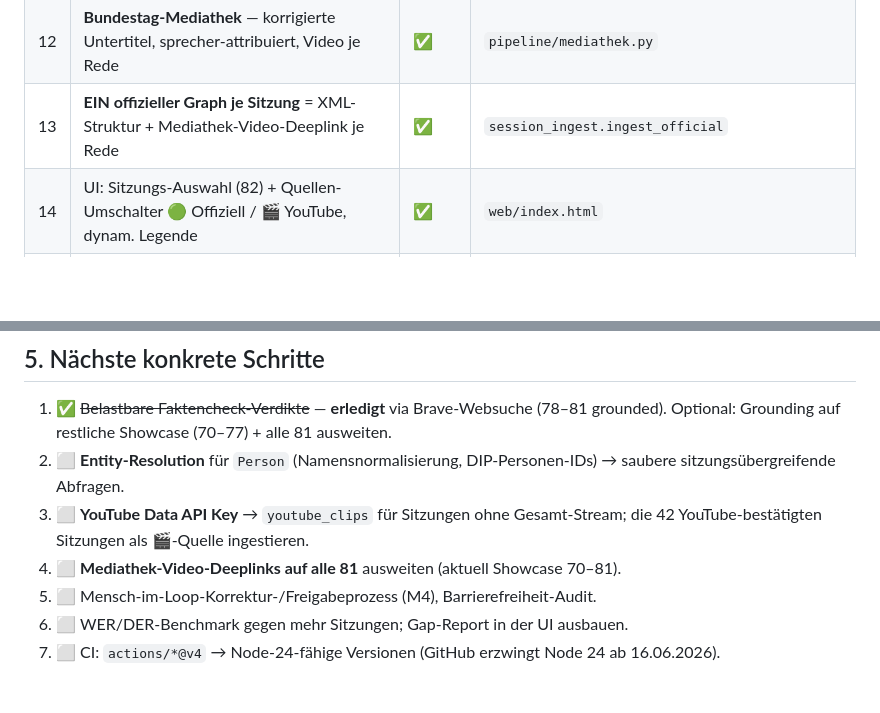
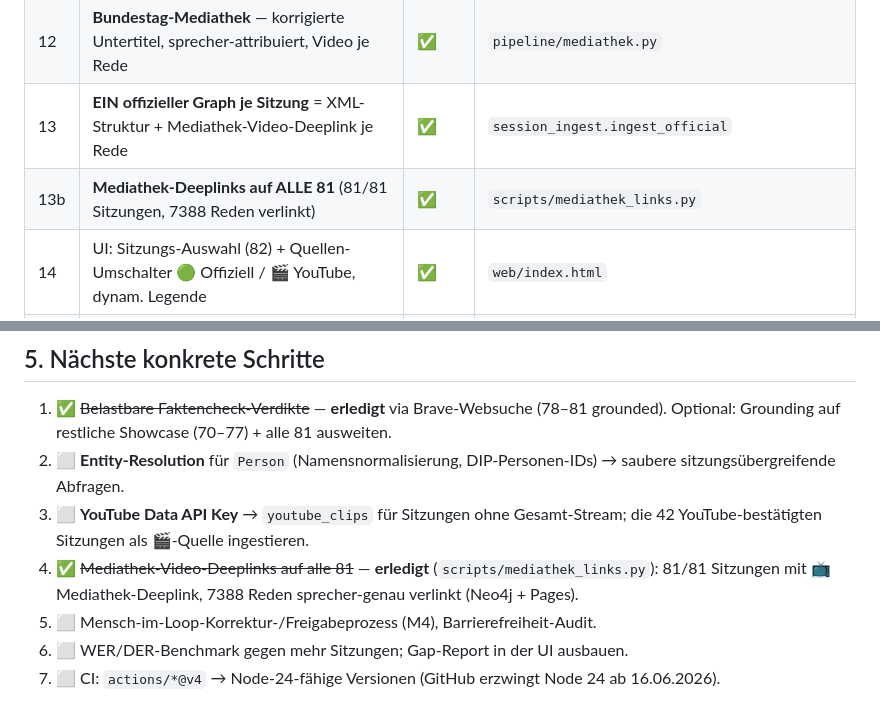
Before and after one commit to ma3u/hackathon-spark, a Markdown page: docs/challenge-plan.md, 2 parts joined by grey strips. Rendered like a GitHub page; blank space fills up the shorter version.

Commit message:
docs: Mediathek-Deeplinks auf alle 81 erledigt (Tracker #13b, Schritt 4)
Co-Authored-By: Claude Opus 4.8 (1M context) <noreply@anthropic.com>

```diff
--- a/docs/challenge-plan.md
+++ b/docs/challenge-plan.md
@@ -34,6 +34,7 @@ Aus echten öffentlichen Bundestagssitzungen entsteht **automatisch**:
 | 11 | **YouTube-Gesamtmitschnitte** (Streams 79/81), Zeit-Deeplinks | ✅ | `--youtube`, `pipeline/subtitles.py` |
 | 12 | **Bundestag-Mediathek** — korrigierte Untertitel, sprecher-attribuiert, Video je Rede | ✅ | `pipeline/mediathek.py` |
 | 13 | **EIN offizieller Graph je Sitzung** = XML-Struktur + Mediathek-Video-Deeplink je Rede | ✅ | `session_ingest.ingest_official` |
+| 13b | **Mediathek-Deeplinks auf ALLE 81** (81/81 Sitzungen, 7388 Reden verlinkt) | ✅ | `scripts/mediathek_links.py` |
 | 14 | UI: Sitzungs-Auswahl (82) + Quellen-Umschalter 🟢 Offiziell / 🎬 YouTube, dynam. Legende | ✅ | `web/index.html` |
 | 15 | **Faktencheck mit variierten Verdikten** (In-Kontext-LLM-Extraktion) | ✅ | `session_ingest.llm_factcheck_official` |
 | 16 | Faktencheck-**Retrieval** (Brave-Websuche + DIP-API + Wikipedia) → Verdikt mit echter Quelle | ✅ | `factcheck.factcheck_with_retrieval` (`--retrieval`) — 78–81 grounded, echte Quellen |
@@ -80,7 +81,8 @@ Aus echten öffentlichen Bundestagssitzungen entsteht **automatisch**:
    saubere sitzungsübergreifende Abfragen.
 3. ⬜ **YouTube Data API Key** → `youtube_clips` für Sitzungen ohne Gesamt-Stream;
    die 42 YouTube-bestätigten Sitzungen als 🎬-Quelle ingestieren.
-4. ⬜ **Mediathek-Video-Deeplinks auf alle 81** ausweiten (aktuell Showcase 70–81).
+4. ✅ ~~Mediathek-Video-Deeplinks auf alle 81~~ — **erledigt** (`scripts/mediathek_links.py`):
+   81/81 Sitzungen mit 📺 Mediathek-Deeplink, 7388 Reden sprecher-genau verlinkt (Neo4j + Pages).
 5. ⬜ Mensch-im-Loop-Korrektur-/Freigabeprozess (M4), Barrierefreiheit-Audit.
 6. ⬜ WER/DER-Benchmark gegen mehr Sitzungen; Gap-Report in der UI ausbauen.
 7. ⬜ CI: `actions/*@v4` → Node-24-fähige Versionen (GitHub erzwingt Node 24 ab 16.06.2026).
```
